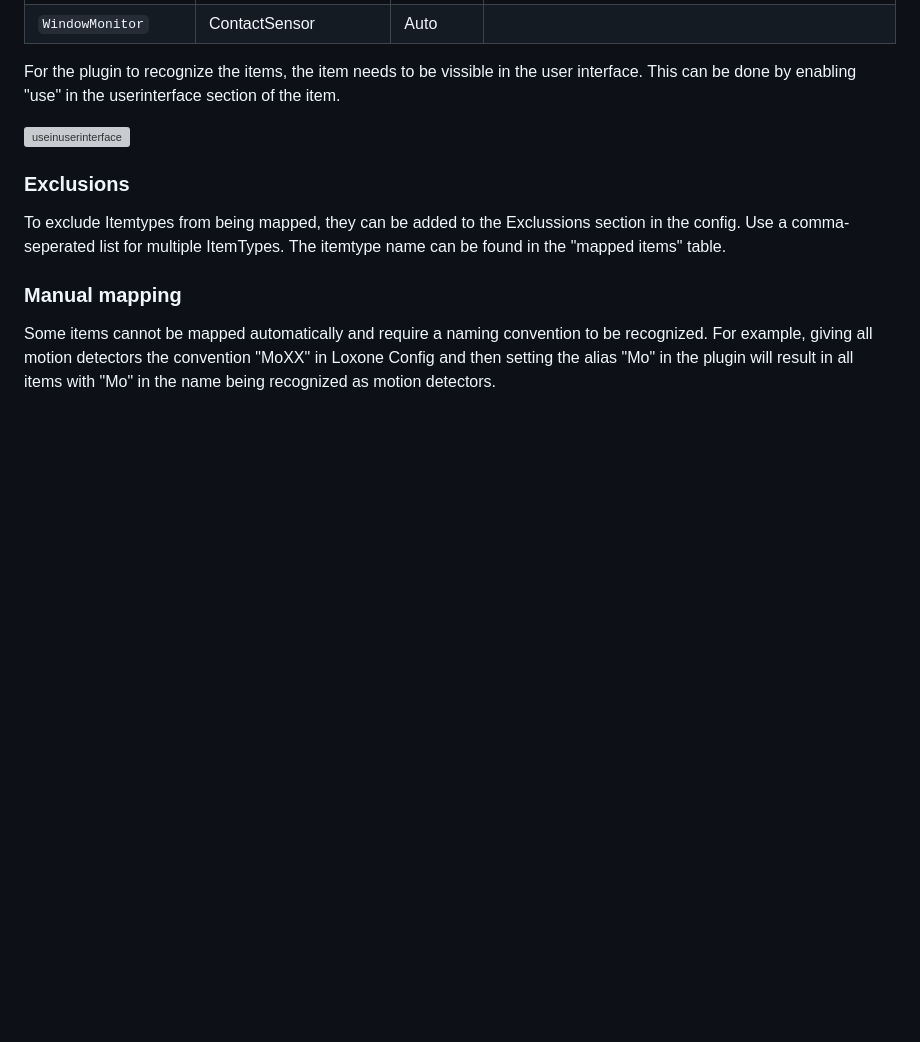
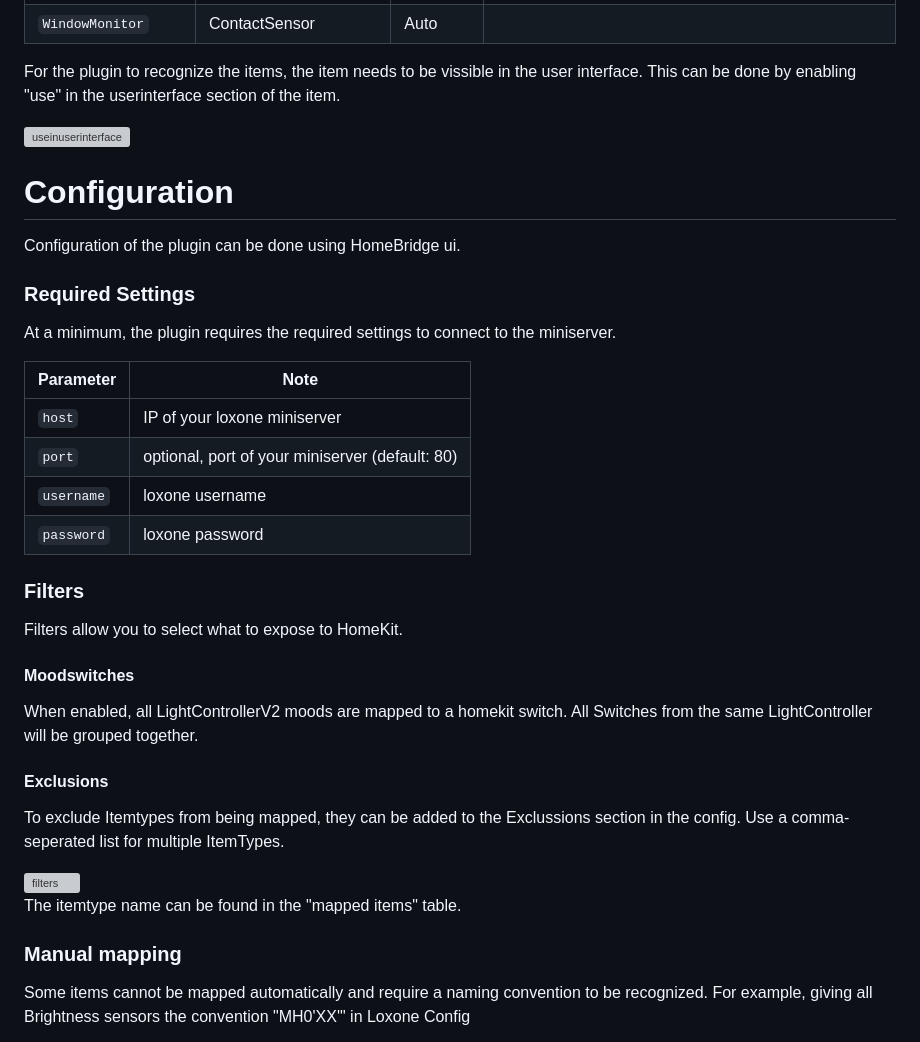
Before and after one commit to rudyberends/homebridge-loxone-proxy, a Markdown page: README.md, the part around the change printed below. Rendered like a GitHub page; blank space fills up the shorter version; grey boxes are pictures that could not be loaded.

```diff
--- a/README.md
+++ b/README.md
@@ -39,9 +39,32 @@ For the plugin to recognize the items, the item needs to be vissible in the user
 
 <img width="408" alt="useinuserinterface" src="https://github.com/rudyberends/homebridge-loxone-proxy/assets/75836217/b422015b-4a5d-411e-b98c-42ef86cf8d58">
 
-### Exclusions
-To exclude Itemtypes from being mapped, they can be added to the Exclussions section in the config. Use a comma-seperated list for multiple ItemTypes. The itemtype name can be found in the "mapped items" table.
+# Configuration
+Configuration of the plugin can be done using HomeBridge ui.
+
+### Required Settings
+At a minimum, the plugin requires the required settings to connect to the miniserver.
+
+| Parameter | Note |
+| --- | --- |
+| `host` | IP of your loxone miniserver |
+| `port` | optional, port of your miniserver (default: 80) |
+| `username` | loxone username |
+| `password` | loxone password |
+
+### Filters
+Filters allow you to select what to expose to HomeKit.
+
+#### Moodswitches
+When enabled, all LightControllerV2 moods are mapped to a homekit switch. All Switches from  the same LightController will be grouped together.
+
+#### Exclusions
+To exclude Itemtypes from being mapped, they can be added to the Exclussions section in the config. Use a comma-seperated list for multiple ItemTypes.
+
+<img width="748" alt="filters" src="https://github.com/rudyberends/homebridge-loxone-proxy/assets/75836217/c61daa1b-83aa-467b-a258-8b648a6f575e">
+
+The itemtype name can be found in the "mapped items" table.
 
 ### Manual mapping
-Some items cannot be mapped automatically and require a naming convention to be recognized. For example, giving all motion detectors the convention "MoXX" in Loxone Config and then setting the alias "Mo" in the plugin will result in all items with "Mo" in the name being recognized as motion detectors.
+Some items cannot be mapped automatically and require a naming convention to be recognized. For example, giving all Brightness sensors the convention "MH0'XX'" in Loxone Config
 
```
Also changed, not shown: other parts of README.md (+8 -2 lines).
